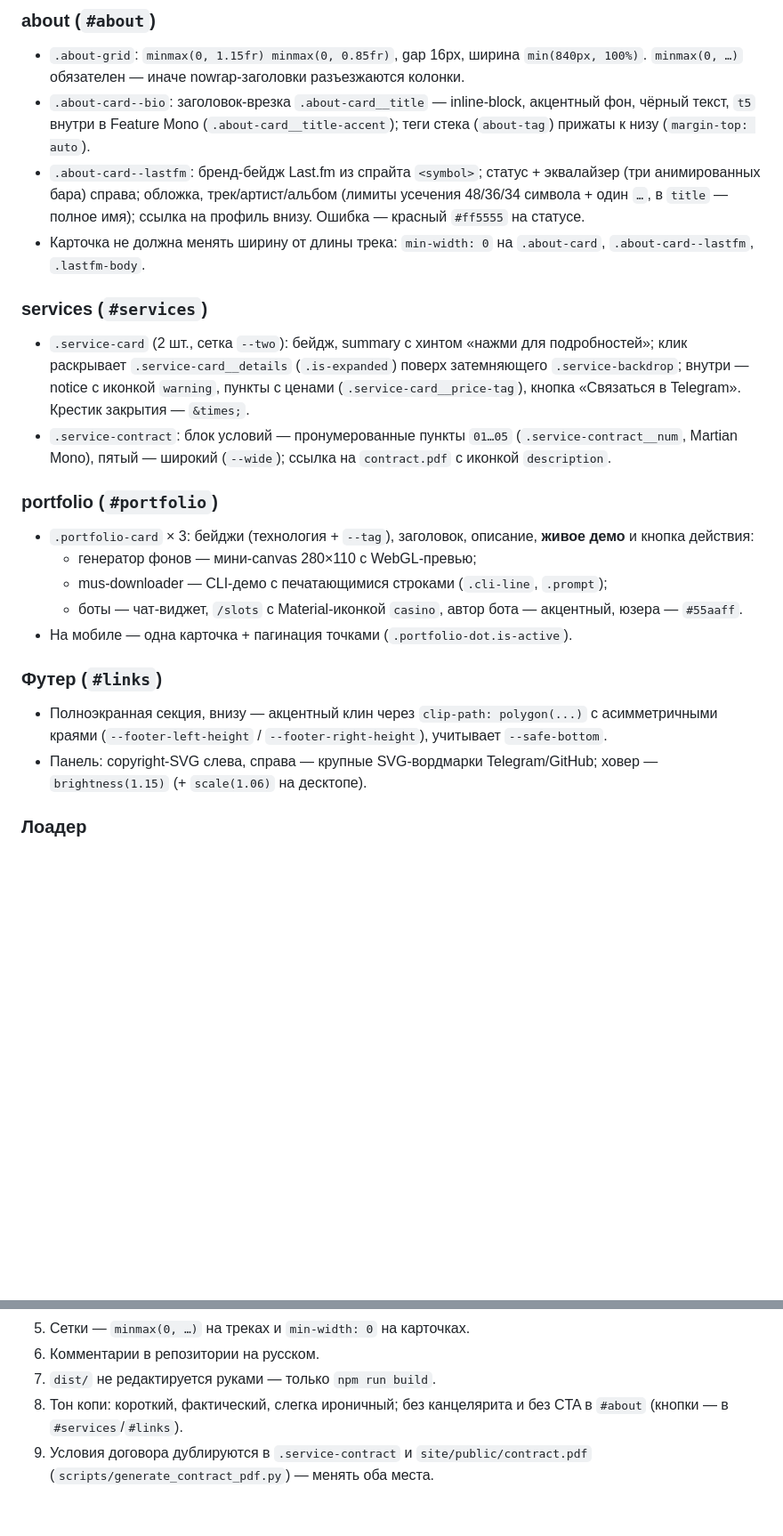
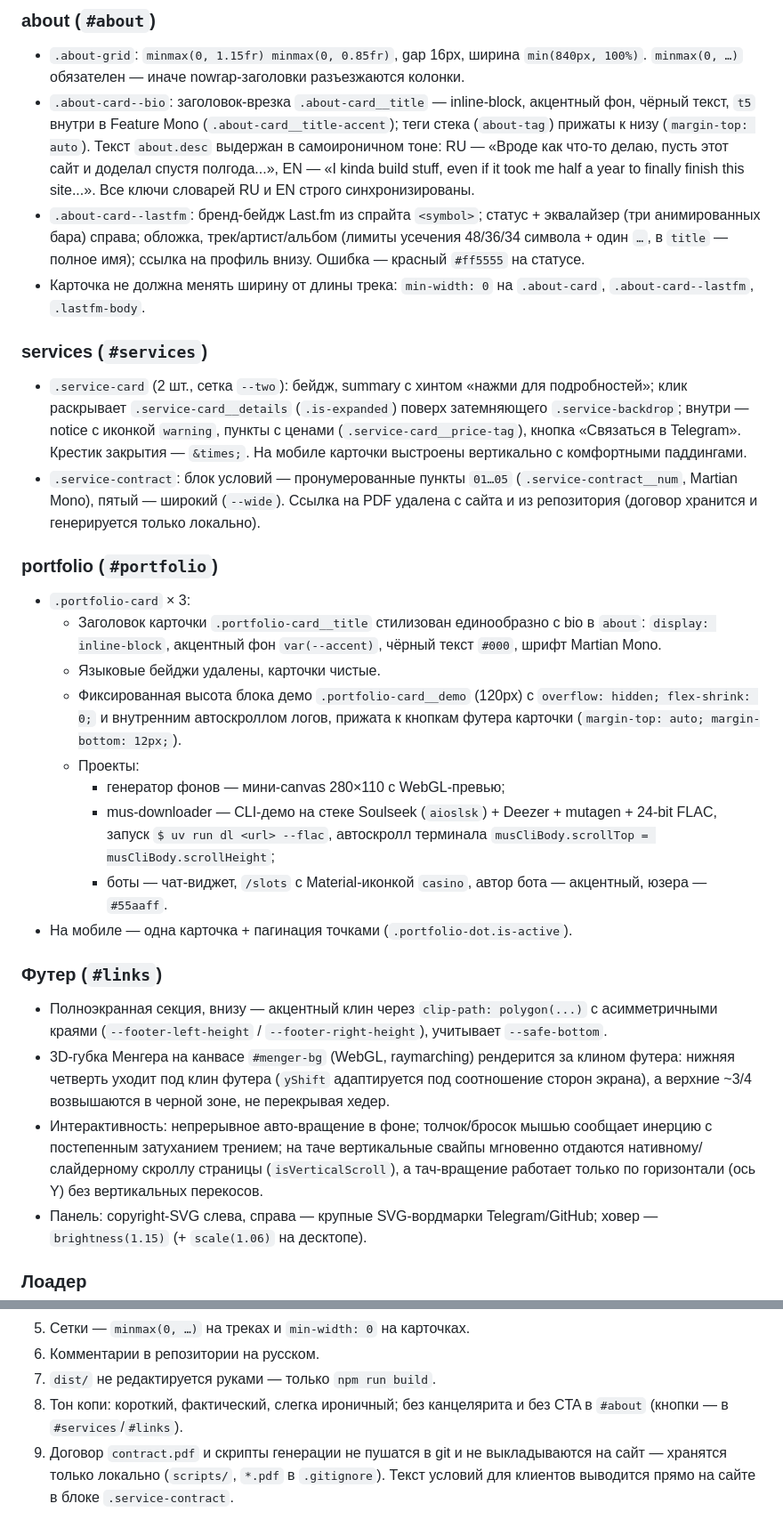
Before and after one commit to tecxz5/tecxz5.github.io, a Markdown page: design.md, 2 parts joined by grey strips. Shown at 89% size. Drawn GitHub-style; blank space fills up the shorter version.

Commit message:
дизигн

```diff
--- a/design.md
+++ b/design.md
@@ -110,7 +110,10 @@
 - `.about-card--bio`: заголовок-врезка `.about-card__title` — inline-block,
   акцентный фон, чёрный текст, `t5` внутри в Feature Mono
   (`.about-card__title-accent`); теги стека (`about-tag`) прижаты к низу
-  (`margin-top: auto`).
+  (`margin-top: auto`). Текст `about.desc` выдержан в самоироничном тоне:
+  RU — «Вроде как что-то делаю, пусть этот сайт и доделал спустя полгода...»,
+  EN — «I kinda build stuff, even if it took me half a year to finally finish this site...».
+  Все ключи словарей RU и EN строго синхронизированы.
 - `.about-card--lastfm`: бренд-бейдж Last.fm из спрайта `<symbol>`; статус +
   эквалайзер (три анимированных бара) справа; обложка, трек/артист/альбом
   (лимиты усечения 48/36/34 символа + один `…`, в `title` — полное имя);
@@ -124,19 +127,30 @@
   подробностей»; клик раскрывает `.service-card__details` (`.is-expanded`)
   поверх затемняющего `.service-backdrop`; внутри — notice с иконкой
   `warning`, пункты с ценами (`.service-card__price-tag`), кнопка
-  «Связаться в Telegram». Крестик закрытия — `&times;`.
+  «Связаться в Telegram». Крестик закрытия — `&times;`. На мобиле карточки
+  выстроены вертикально с комфортными паддингами.
 - `.service-contract`: блок условий — пронумерованные пункты `01…05`
   (`.service-contract__num`, Martian Mono), пятый — широкий
-  (`--wide`); ссылка на `contract.pdf` с иконкой `description`.
+  (`--wide`). Ссылка на PDF удалена с сайта и из репозитория (договор
+  хранится и генерируется только локально).
 
 ### portfolio (`#portfolio`)
 
-- `.portfolio-card` × 3: бейджи (технология + `--tag`), заголовок, описание,
-  **живое демо** и кнопка действия:
-  - генератор фонов — мини-canvas 280×110 с WebGL-превью;
-  - mus-downloader — CLI-демо с печатающимися строками (`.cli-line`, `.prompt`);
-  - боты — чат-виджет, `/slots` с Material-иконкой `casino`, автор бота —
-    акцентный, юзера — `#55aaff`.
+- `.portfolio-card` × 3:
+  - Заголовок карточки `.portfolio-card__title` стилизован единообразно с bio
+    в `about`: `display: inline-block`, акцентный фон `var(--accent)`, чёрный
+    текст `#000`, шрифт Martian Mono.
+  - Языковые бейджи удалены, карточки чистые.
+  - Фиксированная высота блока демо `.portfolio-card__demo` (120px) с
+    `overflow: hidden; flex-shrink: 0;` и внутренним автоскроллом логов, прижата
+    к кнопкам футера карточки (`margin-top: auto; margin-bottom: 12px;`).
+  - Проекты:
+    - генератор фонов — мини-canvas 280×110 с WebGL-превью;
+    - mus-downloader — CLI-демо на стеке Soulseek (`aioslsk`) + Deezer +
+      mutagen + 24-bit FLAC, запуск `$ uv run dl <url> --flac`, автоскролл
+      терминала `musCliBody.scrollTop = musCliBody.scrollHeight`;
+    - боты — чат-виджет, `/slots` с Material-иконкой `casino`, автор бота —
+      акцентный, юзера — `#55aaff`.
 - На мобиле — одна карточка + пагинация точками (`.portfolio-dot.is-active`).
 
 ### Футер (`#links`)
@@ -144,6 +158,14 @@
 - Полноэкранная секция, внизу — акцентный клин через `clip-path: polygon(...)`
   с асимметричными краями (`--footer-left-height` / `--footer-right-height`),
   учитывает `--safe-bottom`.
+- 3D-губка Менгера на канвасе `#menger-bg` (WebGL, raymarching) рендерится
+  за клином футера: нижняя четверть уходит под клин футера (`yShift` адаптируется
+  под соотношение сторон экрана), а верхние ~3/4 возвышаются в черной зоне, не
+  перекрывая хедер.
+- Интерактивность: непрерывное авто-вращение в фоне; толчок/бросок мышью
+  сообщает инерцию с постепенным затуханием трением; на таче вертикальные свайпы
+  мгновенно отдаются нативному/слайдерному скроллу страницы (`isVerticalScroll`),
+  а тач-вращение работает только по горизонтали (ось Y) без вертикальных перекосов.
 - Панель: copyright-SVG слева, справа — крупные SVG-вордмарки Telegram/GitHub;
   ховер — `brightness(1.15)` (+ `scale(1.06)` на десктопе).
 
@@ -216,5 +247,6 @@
 7. `dist/` не редактируется руками — только `npm run build`.
 8. Тон копи: короткий, фактический, слегка ироничный; без канцелярита и без
    CTA в `#about` (кнопки — в `#services`/`#links`).
-9. Условия договора дублируются в `.service-contract` и `site/public/contract.pdf`
-   (`scripts/generate_contract_pdf.py`) — менять оба места.
+9. Договор `contract.pdf` и скрипты генерации не пушатся в git и не выкладываются
+   на сайт — хранятся только локально (`scripts/`, `*.pdf` в `.gitignore`).
+   Текст условий для клиентов выводится прямо на сайте в блоке `.service-contract`.
```
Also changed, not shown: other parts of design.md (+11 -2 lines).
